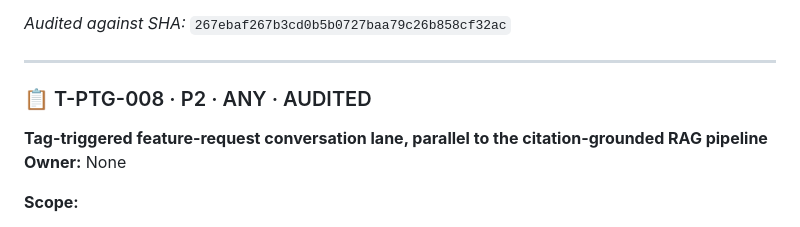
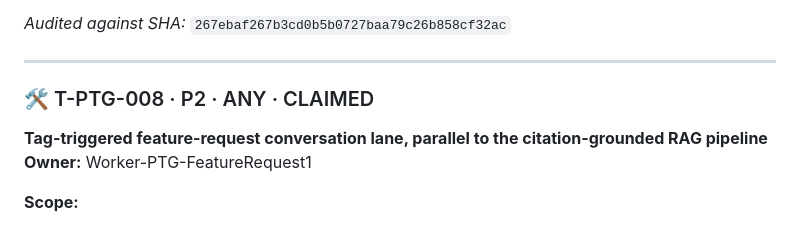
Before and after one commit to wgmilleriii/task_coordinator, a Markdown page: TASKS.md, the part around one of its changes. GitHub-like rendering.

```diff
--- a/TASKS.md
+++ b/TASKS.md
@@ -966,9 +966,9 @@ graph TD
 *Audited against SHA:* `267ebaf267b3cd0b5b0727baa79c26b858cf32ac`
 
 ---
-### 📋 T-PTG-008 · P2 · ANY · AUDITED
+### 🛠 T-PTG-008 · P2 · ANY · CLAIMED
 **Tag-triggered feature-request conversation lane, parallel to the citation-grounded RAG pipeline**
-**Owner:** None
+**Owner:** Worker-PTG-FeatureRequest1
 
 **Scope:**
 - PROBLEM: Every message today runs through one pipeline: index.php UI -> AJAX POST -> api/ask.php -> Authorization::requireRole() -> Csrf::validate() -> UsagePolicy::checkAllowance() -> JournalAnswerService::ask() -> OpenAI File Search against the vector store -> citation/page-marker resolution -> messages/usage_events rows -> JSON response with citations[] and is_grounded. The product owner wants a second conversation type for feature requests that a member explicitly tags in their own message text (their design decision, e.g. a leading '/feature request' marker -- explicit tagging was chosen specifically over auto-intent-classification, which would misfire on genuinely ambiguous messages like 'does PTG have a source on X, or is that a gap'). A tagged message must skip the RAG pipeline entirely: no getActiveVectorStoreId()/callOpenAIResponsesApi() call, no resolveCitationsFromChunks(), no fallbackExtractCitationsFromAnswer(), no citations[] or is_grounded badge in the response (there is nothing to cite). Instead it enters a conversational triage flow: the assistant acknowledges the idea and asks clarifying questions (who runs into this, how often, what would the feature look like) across multiple turns, the way a human PM/Scout would triage an idea, until 'enough' detail exists.
```
Also changed, not shown: other parts of TASKS.md (+1 -1 lines), feedback/FEEDBACK_Worker-F20_claude-sonnet-5_20260812.md (added, +98 -0 lines).
